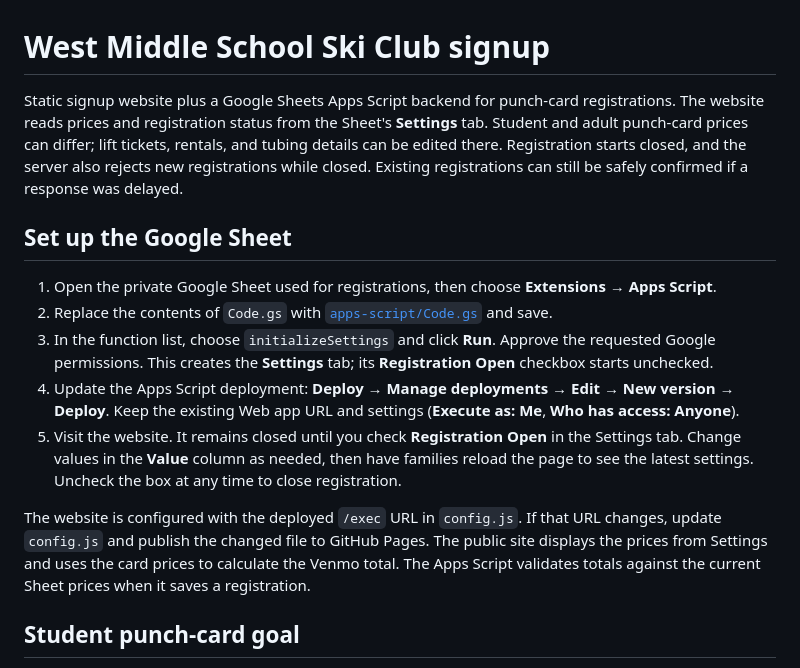
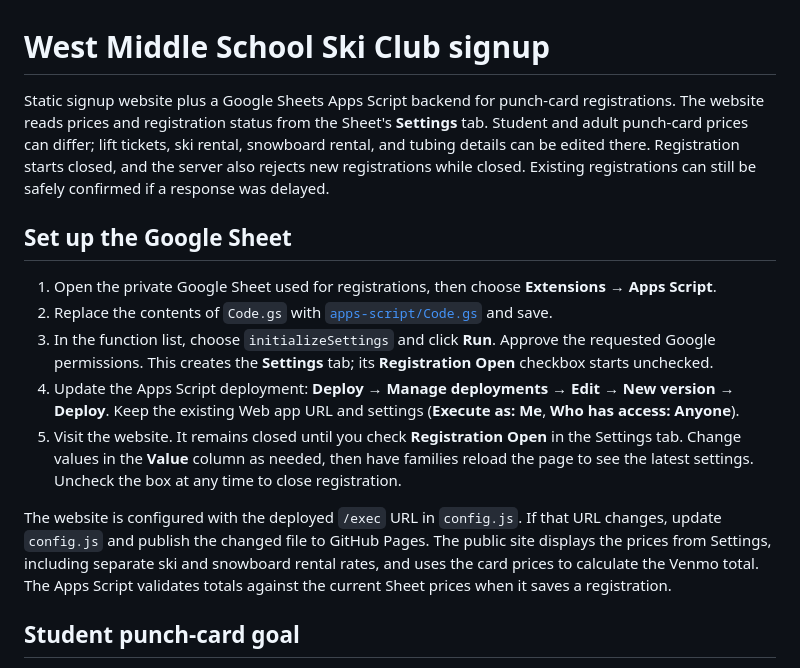
Before and after one commit to HankLumbard/west-middle-ski-club, a Markdown page: README.md, the part around the change. GitHub-like rendering.

Commit message:
Document separate rental pricing

```diff
--- a/README.md
+++ b/README.md
@@ -1,6 +1,6 @@
 # West Middle School Ski Club signup
 
-Static signup website plus a Google Sheets Apps Script backend for punch-card registrations. The website reads prices and registration status from the Sheet's **Settings** tab. Student and adult punch-card prices can differ; lift tickets, rentals, and tubing details can be edited there. Registration starts closed, and the server also rejects new registrations while closed. Existing registrations can still be safely confirmed if a response was delayed.
+Static signup website plus a Google Sheets Apps Script backend for punch-card registrations. The website reads prices and registration status from the Sheet's **Settings** tab. Student and adult punch-card prices can differ; lift tickets, ski rental, snowboard rental, and tubing details can be edited there. Registration starts closed, and the server also rejects new registrations while closed. Existing registrations can still be safely confirmed if a response was delayed.
 
 ## Set up the Google Sheet
 
@@ -10,7 +10,7 @@ Static signup website plus a Google Sheets Apps Script backend for punch-card re
 4. Update the Apps Script deployment: **Deploy → Manage deployments → Edit → New version → Deploy**. Keep the existing Web app URL and settings (**Execute as: Me**, **Who has access: Anyone**).
 5. Visit the website. It remains closed until you check **Registration Open** in the Settings tab. Change values in the **Value** column as needed, then have families reload the page to see the latest settings. Uncheck the box at any time to close registration.
 
-The website is configured with the deployed `/exec` URL in `config.js`. If that URL changes, update `config.js` and publish the changed file to GitHub Pages. The public site displays the prices from Settings and uses the card prices to calculate the Venmo total. The Apps Script validates totals against the current Sheet prices when it saves a registration.
+The website is configured with the deployed `/exec` URL in `config.js`. If that URL changes, update `config.js` and publish the changed file to GitHub Pages. The public site displays the prices from Settings, including separate ski and snowboard rental rates, and uses the card prices to calculate the Venmo total. The Apps Script validates totals against the current Sheet prices when it saves a registration.
 
 ## Student punch-card goal
 
```
